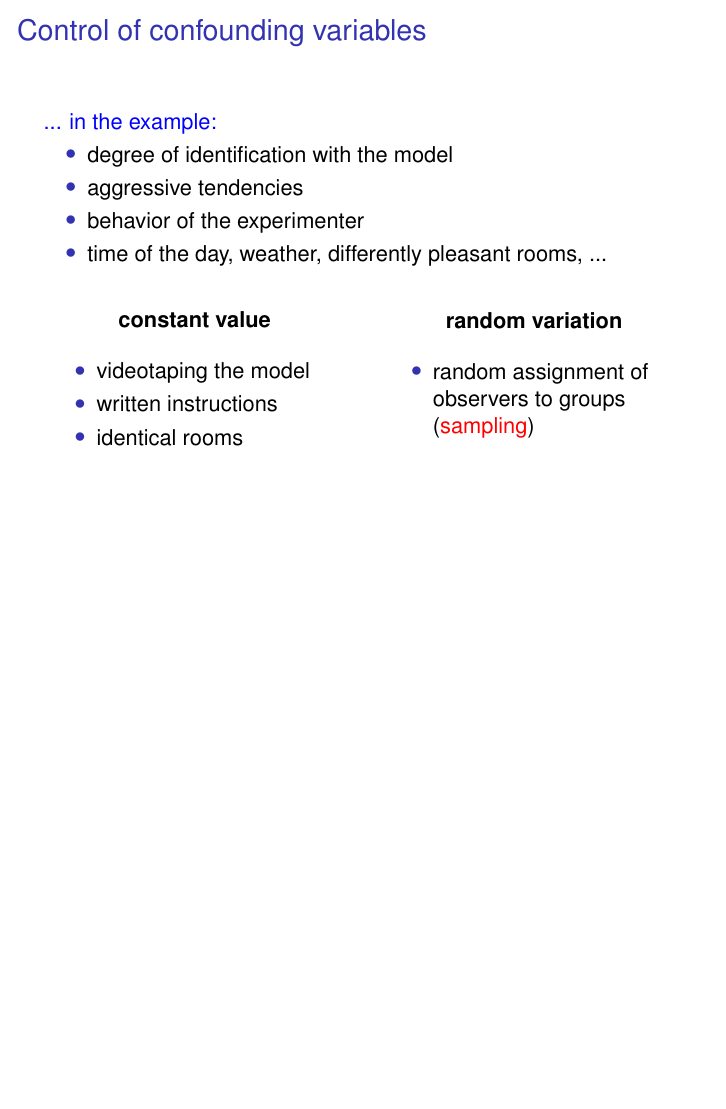
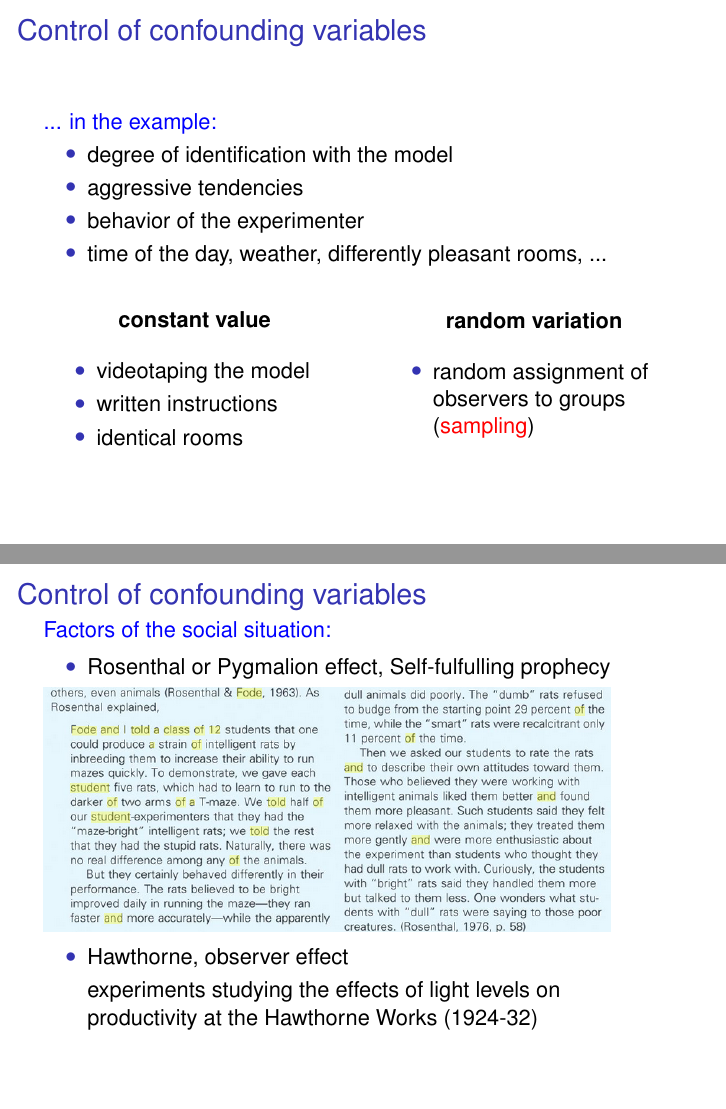
Before and after one commit to TUBvision/Cog_Psy_Lectures, LaTeX slides (Slides/slides02_experiments.tex): page 89 of 91 before the commit and pages 89 and 90 of 92 after it, the two joined at a grey line, the shorter picture padded with empty space. Compiled offline with pdfLaTeX.

Commit message:
L2 almost

```diff
--- a/Slides/slides02_experiments.tex
+++ b/Slides/slides02_experiments.tex
@@ -668,6 +668,25 @@ measurable, small groups)
 
 
 \begin{frame}
+\frametitle{Control of confounding variables}
+\textcolor{blue}{Factors of the social situation:}
+
+\begin{overlayarea}{110mm}{80mm}
+\begin{itemize}
+ \item Rosenthal or Pygmalion effect, Self-fulfulling prophecy
+\end{itemize}
+
+\includegraphics<1>[width=100mm]{figs/l2/rosenthal_citation.png}
+
+\begin{itemize}
+ \item Hawthorne, observer  effect
+ \item[] experiments studying the effects of light levels on productivity at the Hawthorne Works (1924-32)
+\end{itemize}
+\end{overlayarea}
+ \end{frame}
+
+
+\begin{frame}
 \frametitle{Summary}
 \includegraphics[width=80mm]{../../../figures/huber_summary.png}
 \end{frame}
```
Also changed, not shown: Slides/figs/l2/rosenthal_citation.png (added).
